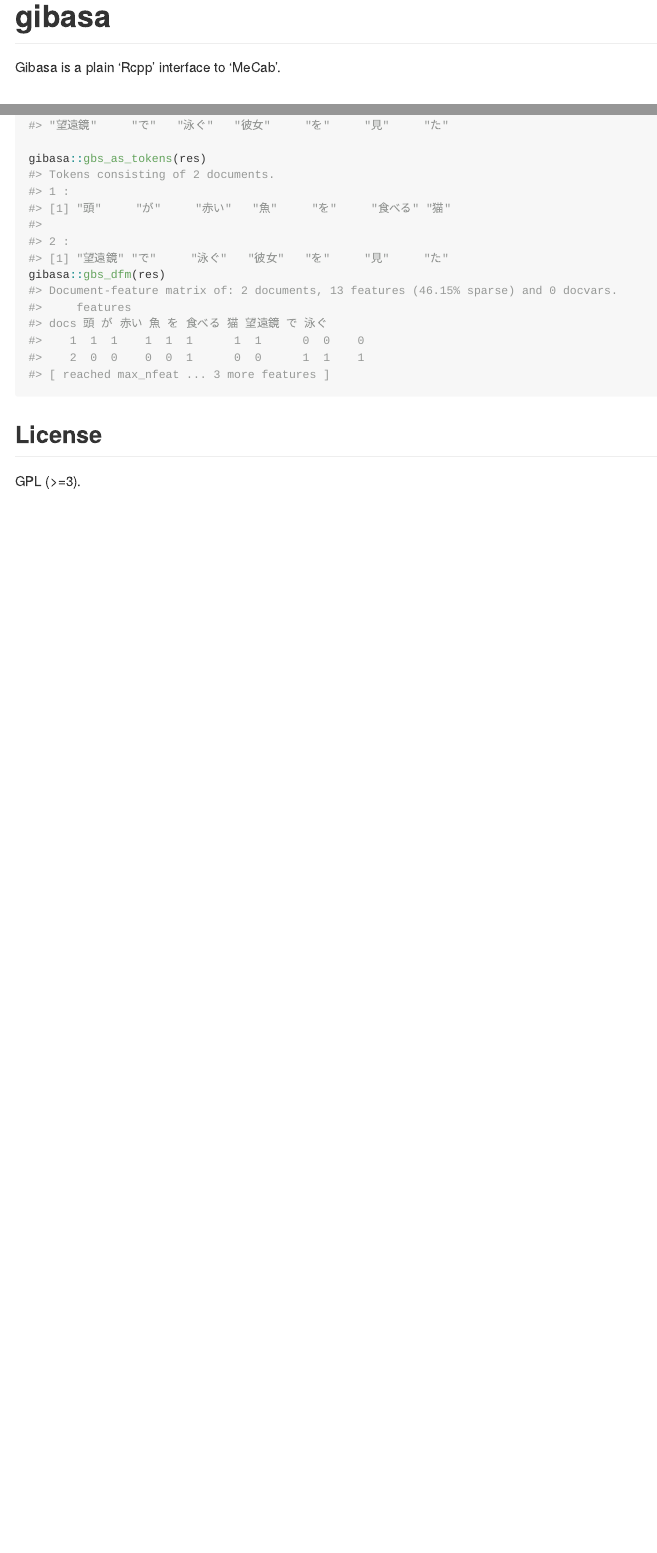
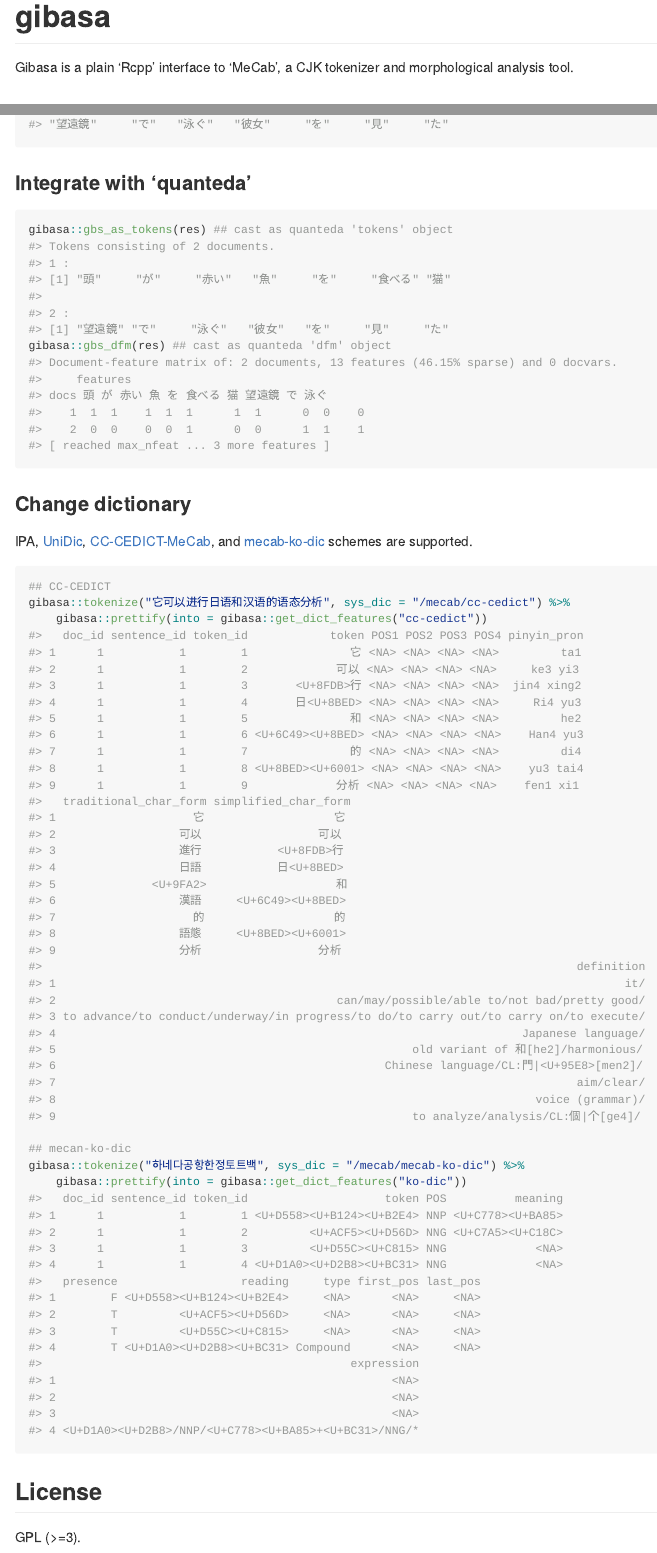
Before and after one commit to paithiov909/gibasa, an R Markdown document (README.Rmd): the page in a window 1100 px wide, from its top, and a second part further down, joined at a grey line. The pictures show the output file README.md that the author committed with the source, drawn offline in the style of GitHub; badge pictures from the web are left out.

Commit message:
docs: update readme

````diff
--- /dev/null
+++ b/.github/FUNDING.yml
@@ -0,0 +1 @@
+liberapay: paithiov909
--- a/README.Rmd
+++ b/README.Rmd
@@ -21,7 +21,7 @@ require(gibasa)
 <!-- badges: end -->
 
 
-Gibasa is a plain 'Rcpp' interface to 'MeCab'.
+Gibasa is a plain 'Rcpp' interface to 'MeCab', a CJK tokenizer and morphological analysis tool.
 
 ## Installation
 
@@ -47,9 +49,72 @@ gibasa::pack(res)
 res %>%
   gibasa::prettify() %>%
   gibasa::gbs_c()
+```
 
-gibasa::gbs_as_tokens(res)
-gibasa::gbs_dfm(res)
+### Integrate with 'quanteda'
+
+```{r}
+gibasa::gbs_as_tokens(res) ## cast as quanteda 'tokens' object
+gibasa::gbs_dfm(res) ## cast as quanteda 'dfm' object
+```
+
+### Change dictionary
+
+IPA, [UniDic](https://ccd.ninjal.ac.jp/unidic/), [CC-CEDICT-MeCab](https://github.com/ueda-keisuke/CC-CEDICT-MeCab), and [mecab-ko-dic](https://bitbucket.org/eunjeon/mecab-ko-dic/src/master/) schemes are supported.
+
+```r
+## CC-CEDICT
+gibasa::tokenize("它可以进行日语和汉语的语态分析", sys_dic = "/mecab/cc-cedict") %>%
+    gibasa::prettify(into = gibasa::get_dict_features("cc-cedict"))
+#>   doc_id sentence_id token_id            token POS1 POS2 POS3 POS4 pinyin_pron
+#> 1      1           1        1               它 <NA> <NA> <NA> <NA>         ta1
+#> 2      1           1        2             可以 <NA> <NA> <NA> <NA>     ke3 yi3
+#> 3      1           1        3       <U+8FDB>行 <NA> <NA> <NA> <NA>  jin4 xing2
+#> 4      1           1        4       日<U+8BED> <NA> <NA> <NA> <NA>     Ri4 yu3
+#> 5      1           1        5               和 <NA> <NA> <NA> <NA>         he2
+#> 6      1           1        6 <U+6C49><U+8BED> <NA> <NA> <NA> <NA>    Han4 yu3
+#> 7      1           1        7               的 <NA> <NA> <NA> <NA>         di4
+#> 8      1           1        8 <U+8BED><U+6001> <NA> <NA> <NA> <NA>    yu3 tai4
+#> 9      1           1        9             分析 <NA> <NA> <NA> <NA>    fen1 xi1
+#>   traditional_char_form simplified_char_form
+#> 1                    它                   它
+#> 2                  可以                 可以
+#> 3                  進行           <U+8FDB>行
+#> 4                  日語           日<U+8BED>
+#> 5              <U+9FA2>                   和
+#> 6                  漢語     <U+6C49><U+8BED>
+#> 7                    的                   的
+#> 8                  語態     <U+8BED><U+6001>
+#> 9                  分析                 分析
+#>                                                                              definition
+#> 1                                                                                   it/
+#> 2                                         can/may/possible/able to/not bad/pretty good/
+#> 3 to advance/to conduct/underway/in progress/to do/to carry out/to carry on/to execute/
+#> 4                                                                    Japanese language/
+#> 5                                                    old variant of 和[he2]/harmonious/
+#> 6                                                Chinese language/CL:門|<U+95E8>[men2]/
+#> 7                                                                            aim/clear/
+#> 8                                                                      voice (grammar)/
+#> 9                                                    to analyze/analysis/CL:個|个[ge4]/
+
+## mecan-ko-dic
+gibasa::tokenize("하네다공항한정토트백", sys_dic = "/mecab/mecab-ko-dic") %>%
+    gibasa::prettify(into = gibasa::get_dict_features("ko-dic"))
+#>   doc_id sentence_id token_id                    token POS          meaning
+#> 1      1           1        1 <U+D558><U+B124><U+B2E4> NNP <U+C778><U+BA85>
+#> 2      1           1        2         <U+ACF5><U+D56D> NNG <U+C7A5><U+C18C>
+#> 3      1           1        3         <U+D55C><U+C815> NNG             <NA>
+#> 4      1           1        4 <U+D1A0><U+D2B8><U+BC31> NNG             <NA>
+#>   presence                  reading     type first_pos last_pos
+#> 1        F <U+D558><U+B124><U+B2E4>     <NA>      <NA>     <NA>
+#> 2        T         <U+ACF5><U+D56D>     <NA>      <NA>     <NA>
+#> 3        T         <U+D55C><U+C815>     <NA>      <NA>     <NA>
+#> 4        T <U+D1A0><U+D2B8><U+BC31> Compound      <NA>     <NA>
+#>                                             expression
+#> 1                                                 <NA>
+#> 2                                                 <NA>
+#> 3                                                 <NA>
+#> 4 <U+D1A0><U+D2B8>/NNP/<U+C778><U+BA85>+<U+BC31>/NNG/*
 ```
 
 ## License
````
Also changed, not shown: README.md, README.Rmd (2 more changed lines).
